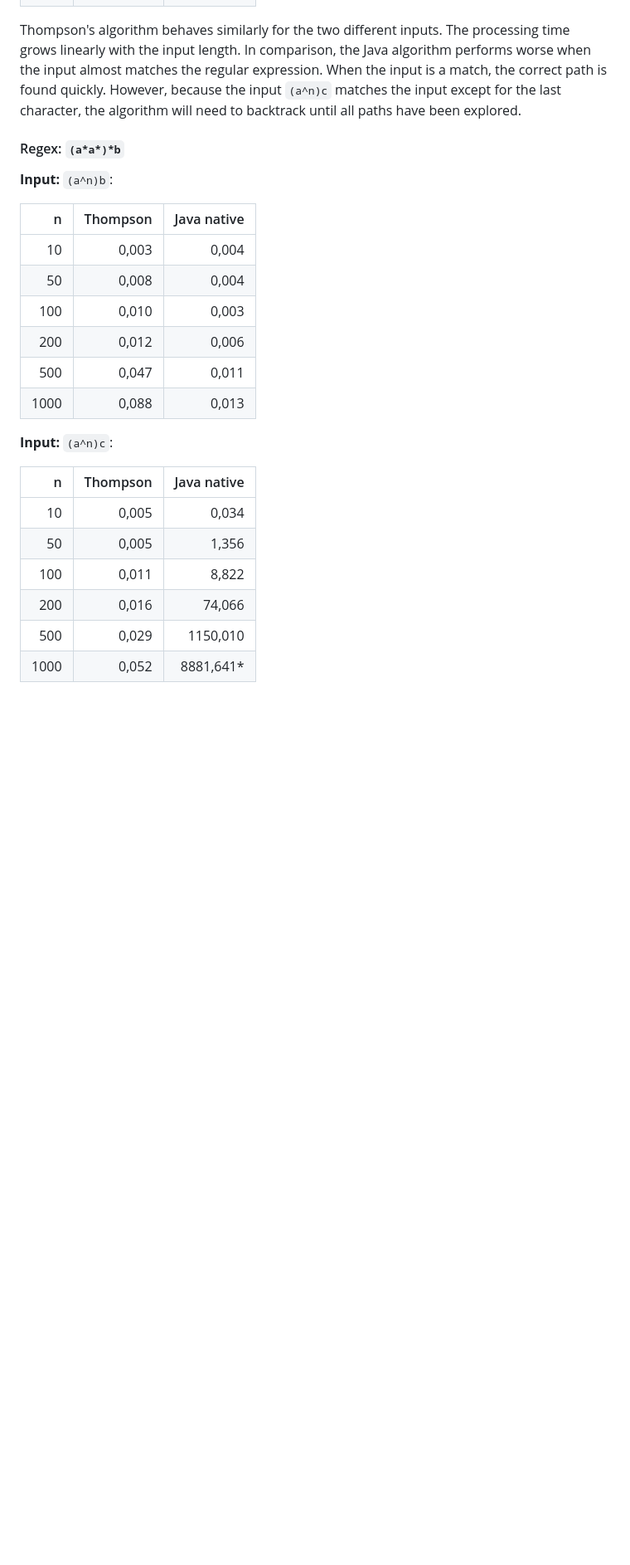
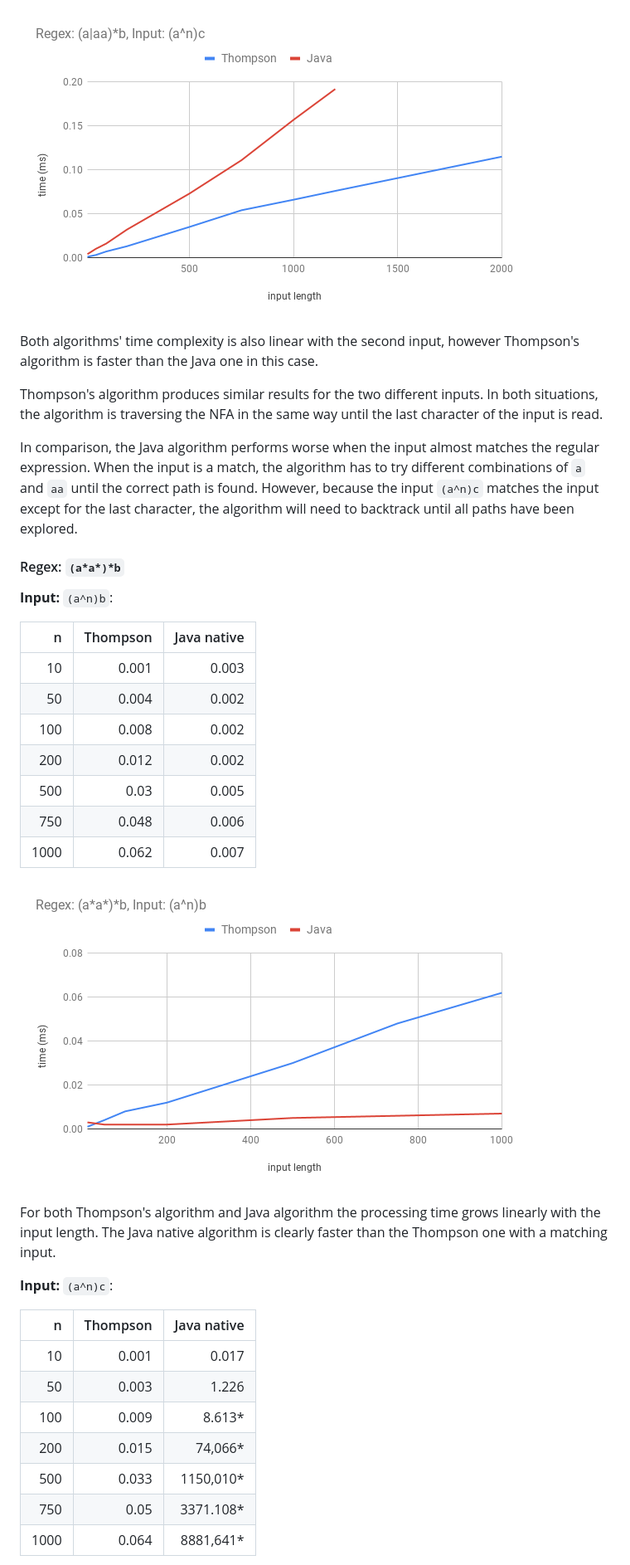
Before and after one commit to mhaapakangas/regex-parser, a Markdown page: documentation/testing.md, the part around the change printed below. Shown: that part at 83% size. Drawn GitHub-style; pictures changed too: documentation/resources/graph2.png (added), documentation/resources/graph3.png (added); blank space fills up the shorter version.

Commit message:
Improve testing documentation

```diff
--- a/documentation/testing.md
+++ b/documentation/testing.md
@@ -48,10 +71,15 @@ All the times are in milliseconds.
 
+![graph2](resources/graph2.png)
 
-Thompson's algorithm behaves similarly for the two different inputs. The processing time grows linearly with the input
-length. In comparison, the Java algorithm performs worse when the input almost matches the regular expression. When the
-input is a match, the correct path is found quickly. However, because the input `(a^n)c` matches the input except for the
-last character, the algorithm will need to backtrack until all paths have been explored.
+Both algorithms' time complexity is also linear with the second input, however Thompson's algorithm is faster than the Java
+one in this case.
 
+Thompson's algorithm produces similar results for the two different inputs. In both situations, the algorithm is traversing
+the NFA in the same way until the last character of the input is read.
+
+In comparison, the Java algorithm performs worse when the input almost matches the regular expression. When the input is a match,
+the algorithm has to try different combinations of `a` and `aa` until the correct path is found. However, because the input
+`(a^n)c` matches the input except for the last character, the algorithm will need to backtrack until all paths have been explored.
 
 #### Regex: `(a*a*)*b`
 
@@ -59,21 +87,28 @@ last character, the algorithm will need to backtrack until all paths have been e
 
 |n| Thompson | Java native|
 |---:|---:|---:|
-| 10 | 0,003 | 0,004 |
-| 50 | 0,008 | 0,004 |
-| 100 | 0,010 | 0,003 |
-| 200 | 0,012 | 0,006 |
-| 500 | 0,047 | 0,011 |
-| 1000 | 0,088 | 0,013 |
+| 10 | 0.001 | 0.003 |
+| 50 | 0.004 | 0.002 |
+| 100 | 0.008 | 0.002 |
+| 200 | 0.012 | 0.002 |
+| 500 | 0.03 | 0.005 |
+| 750 | 0.048 | 0.006 |
+| 1000 | 0.062 | 0.007 |
+
+![graph3](resources/graph3.png)
+
+For both Thompson's algorithm and Java algorithm the processing time grows linearly with the input length. The Java native
+algorithm is clearly faster than the Thompson one with a matching input.
 
 **Input:** `(a^n)c`:
 
 |n| Thompson | Java native|
 |---:|---:|---:|
-| 10 | 0,005 | 0,034 |
-| 50 | 0,005 | 1,356 |
-| 100 | 0,011 | 8,822 |
-| 200 | 0,016 | 74,066 |
-| 500 | 0,029 | 1150,010 |
-| 1000 | 0,052 | 8881,641* |
+| 10 | 0.001 | 0.017 |
+| 50 | 0.003 | 1.226 |
+| 100 | 0.009 | 8.613* |
+| 200 | 0.015 | 74,066* |
+| 500 | 0.033 | 1150,010* |
+| 750 | 0.05 | 3371.108* |
+| 1000 | 0.064 | 8881,641* |
 
```
Also changed, not shown: other parts of documentation/testing.md (+54 -21 lines), documentation/resources/graph1.png (added), documentation/resources/graph4.png (added).
